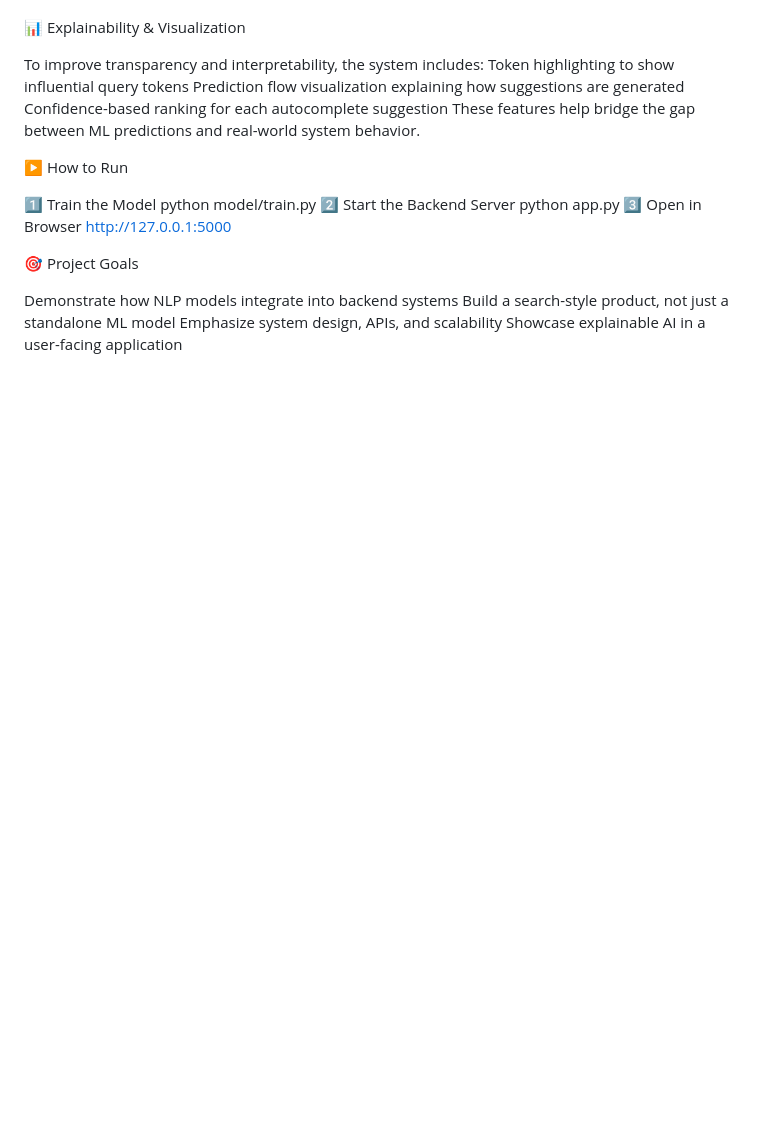
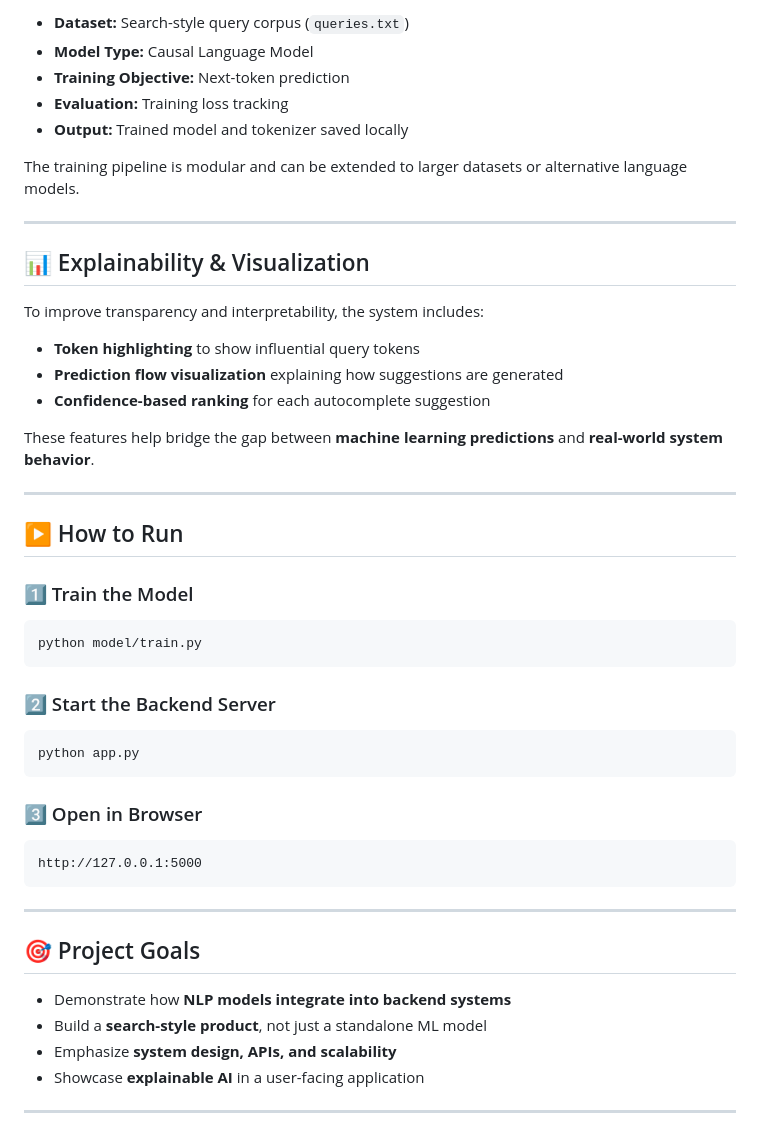
Before and after one commit to Aishwar1/Search-Autocomplete-System, a Markdown page: README.md, the part around one of its changes. Drawn GitHub-style; blank space fills up the shorter version.

````diff
--- a/README.md
+++ b/README.md
@@ -77,27 +86,50 @@ The training pipeline is modular and can be extended to larger datasets or alter
 
+- **Dataset:** Search-style query corpus (`queries.txt`)
+- **Model Type:** Causal Language Model
+- **Training Objective:** Next-token prediction
+- **Evaluation:** Training loss tracking
+- **Output:** Trained model and tokenizer saved locally
 
-📊 Explainability & Visualization
+The training pipeline is modular and can be extended to larger datasets or alternative language models.
+
+---
+
+## 📊 Explainability & Visualization
 
 To improve transparency and interpretability, the system includes:
-Token highlighting to show influential query tokens
-Prediction flow visualization explaining how suggestions are generated
-Confidence-based ranking for each autocomplete suggestion
-These features help bridge the gap between ML predictions and real-world system behavior.
 
+- **Token highlighting** to show influential query tokens
+- **Prediction flow visualization** explaining how suggestions are generated
+- **Confidence-based ranking** for each autocomplete suggestion
 
-▶️ How to Run
+These features help bridge the gap between **machine learning predictions** and **real-world system behavior**.
 
-1️⃣ Train the Model
+---
+
+## ▶️ How to Run
+
+### 1️⃣ Train the Model
+```bash
 python model/train.py
-2️⃣ Start the Backend Server
+```
+
+### 2️⃣ Start the Backend Server
+```bash
 python app.py
-3️⃣ Open in Browser
+```
+
+### 3️⃣ Open in Browser
+```
 http://127.0.0.1:5000
+```
 
+---
 
-🎯 Project Goals
+## 🎯 Project Goals
 
-Demonstrate how NLP models integrate into backend systems
-Build a search-style product, not just a standalone ML model
-Emphasize system design, APIs, and scalability
-Showcase explainable AI in a user-facing application
+- Demonstrate how **NLP models integrate into backend systems**
+- Build a **search-style product**, not just a standalone ML model
+- Emphasize **system design, APIs, and scalability**
+- Showcase **explainable AI** in a user-facing application
+
+---
````
Also changed, not shown: other parts of README.md (+44 -35 lines).
